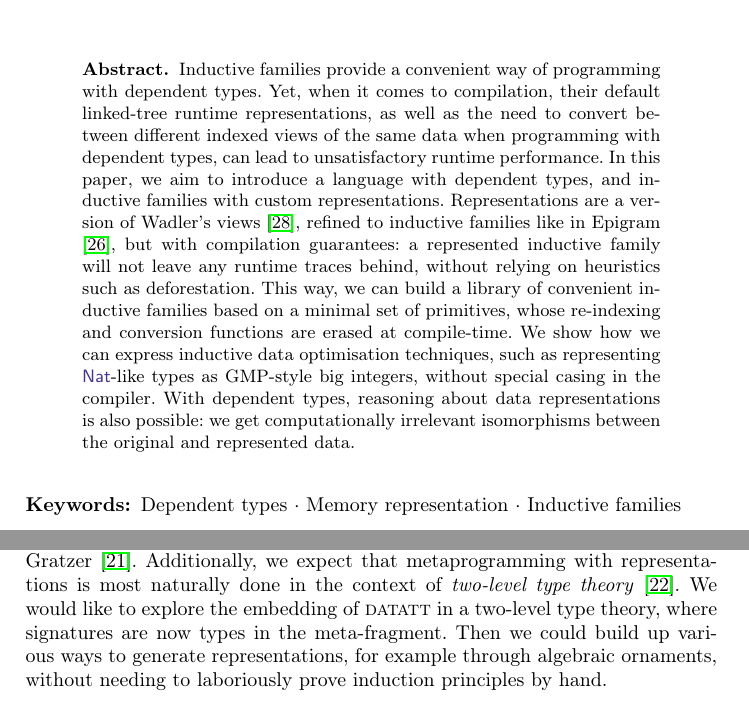
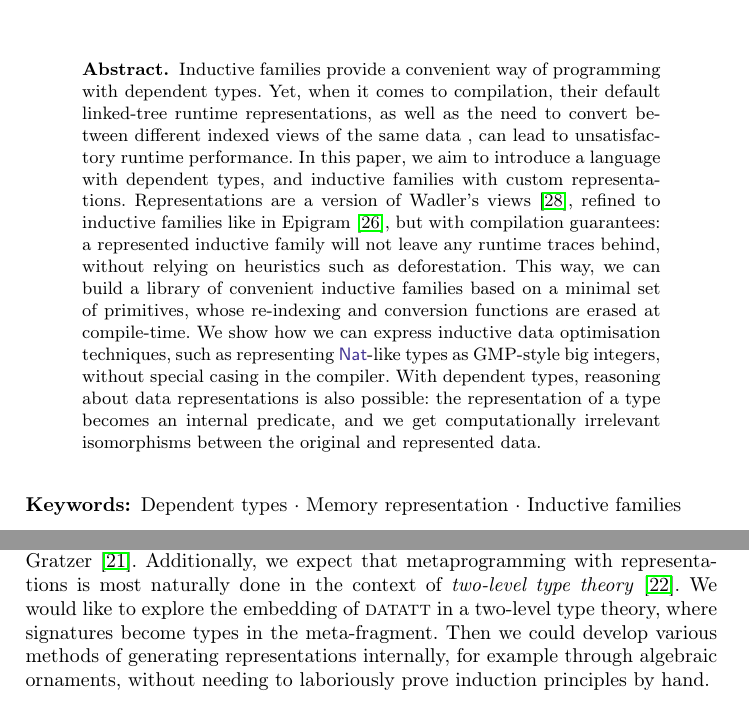
Before and after one commit to kontheocharis/rep-tfp-2025, a LaTeX thesis (main.tex, which reads misc/abstract.tex, sections/conclusion.tex): two parts of pages 1 and 22 of 27, joined at a grey line, cut so that both start at the same text. Compiled offline with pdfLaTeX.

Commit message:
Progress

```diff
--- a/misc/abstract.tex
+++ b/misc/abstract.tex
@@ -3,7 +3,7 @@
   Inductive families provide a convenient way of programming with dependent
   types. Yet, when it comes to compilation, their default linked-tree runtime
   representations, as well as the need to convert between different indexed
-  views of the same data when programming with dependent types, can lead to
+  views of the same data , can lead to
   unsatisfactory runtime performance. In this paper, we aim to introduce a
   language with dependent types, and inductive families with custom
   representations. Representations are a version of Wadler's views
@@ -16,8 +16,9 @@
   we can express inductive data optimisation techniques, such as representing
   \datalab{Nat}-like types as GMP-style big integers, without special casing in
   the compiler. With dependent types, reasoning about data representations is
-  also possible: we get computationally irrelevant isomorphisms between the
-  original and represented data.
+  also possible: the representation of a type becomes an internal predicate, and
+  we get computationally irrelevant isomorphisms between the original and
+  represented data.
 \end{abstract}
 
 
--- a/sections/conclusion.tex
+++ b/sections/conclusion.tex
@@ -72,10 +72,10 @@ general systems for defining modalities, such as \emph{multi-modal type theory}
 by Gratzer \cite{Gratzer2020-kf}. Additionally, we expect that metaprogramming with
 representations is most naturally done in the context of \emph{two-level type theory}
 \cite{Kovacs2022-vb}. We would like to explore the embedding of $\lambdadata$
-in a two-level type theory, where signatures are now types in the meta-fragment.
-Then we could build up various ways to generate representations, for example
-through algebraic ornaments, without needing to laboriously prove induction
-principles by hand.
+in a two-level type theory, where signatures become types in the meta-fragment.
+Then we could develop various methods of generating representations internally,
+for example through algebraic ornaments, without needing to laboriously prove
+induction principles by hand.
 
 \section{Conclusion}
 
```
Also changed, not shown: sections/type-system.tex (+3 -3 lines), .out/main.pdf, sections/conclusion.tex (10 more changed lines), 3 other files.
